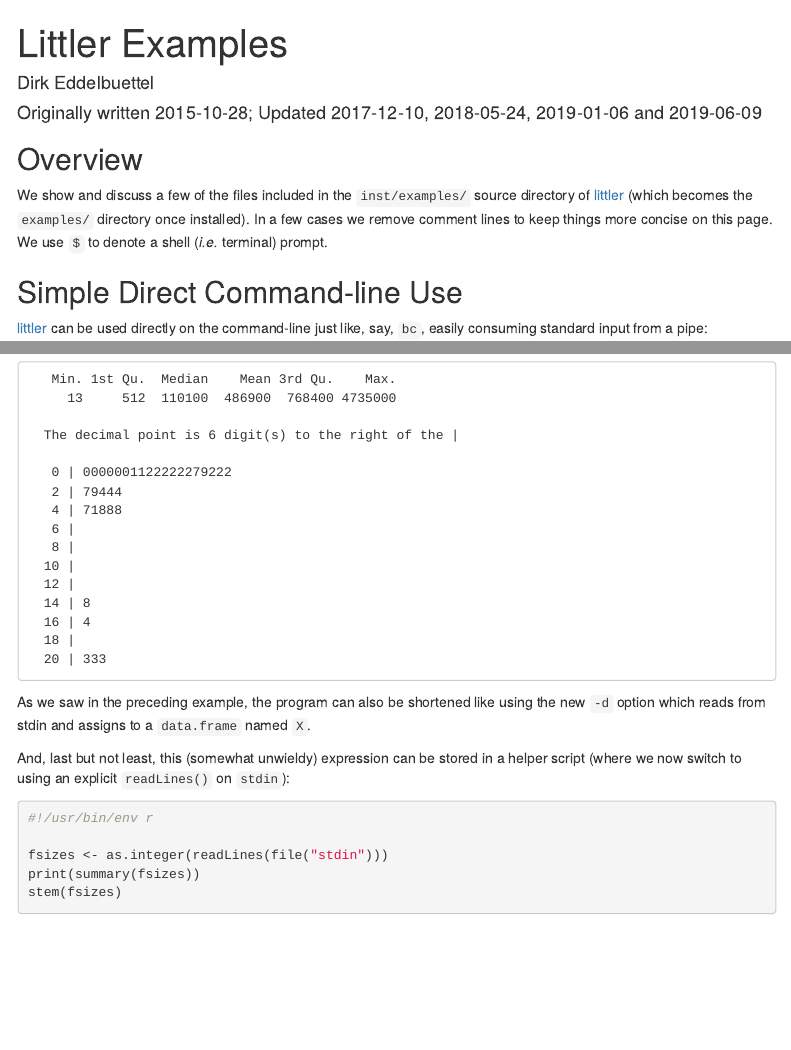
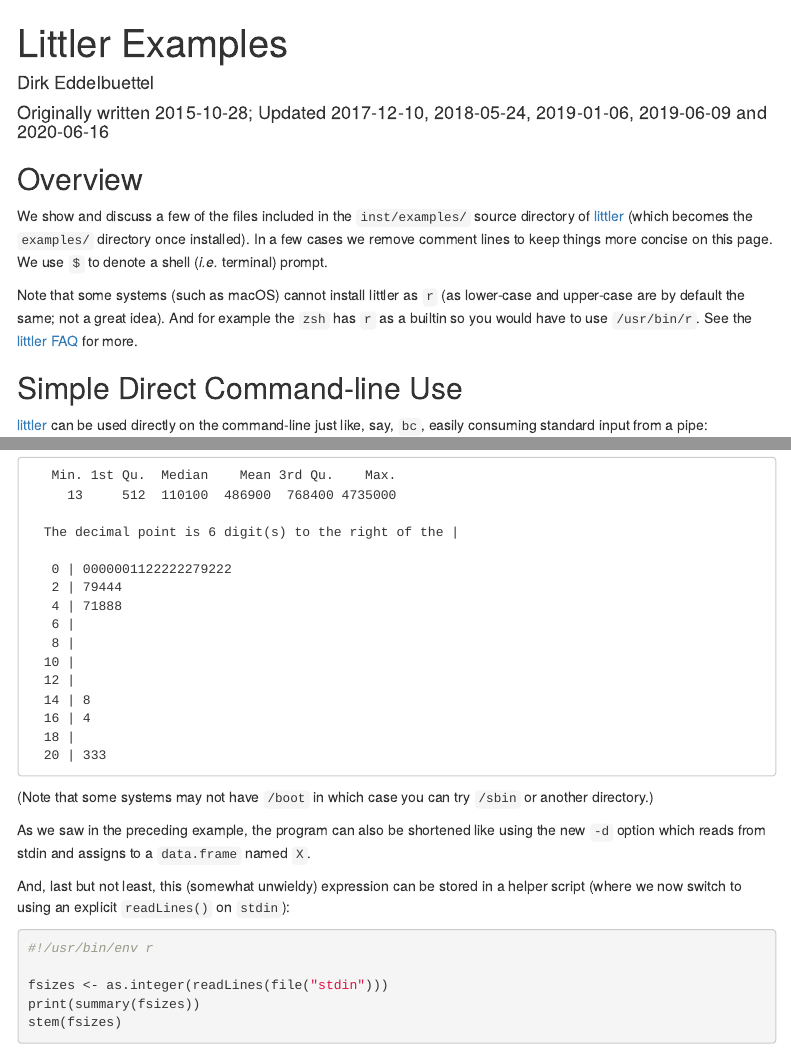
Before and after one commit to eddelbuettel/littler, an R Markdown document (vignettes/littler-examples.Rmd): the page in a window 1100 px wide, from its top, and a second part further down, joined at a grey line. Rendered offline with R 4.5, knitr and Pandoc, with nearby package versions; menus at the side of the page are left out.

Commit message:
mention need for different example path (closes #80)

````diff
--- a/vignettes/littler-examples.Rmd
+++ b/vignettes/littler-examples.Rmd
@@ -19,6 +19,10 @@
 [littler](http://dirk.eddelbuettel.com/code/littler.html) (which becomes the `examples/` directory
 once installed). In a few cases we remove comment lines to keep things more concise on this page.
 We use `$` to denote a shell (_i.e._ terminal) prompt.
+
+Note that some systems (such as macOS) cannot install littler as `r` (as lower-case and upper-case
+are by default the same; not a great idea).  And for example the `zsh` has `r` as a builtin so you
+would have to use `/usr/bin/r`.  See the [littler FAQ](littler-faq.html) for more.
 
 ## Simple Direct Command-line Use
 
@@ -68,6 +72,9 @@
   18 |
   20 | 333
 ```
+
+(Note that some systems may not have `/boot` in which case you can try `/sbin` or another
+directory.)
 
 As we saw in the preceding example, the program can also be shortened like
 using the new `-d` option which reads from stdin and assigns to a `data.frame` named `X`.
````
Also changed, not shown: vignettes/littler-faq.Rmd (+2 -2 lines), vignettes/littler-examples.Rmd (2 more changed lines), 1 other file.
